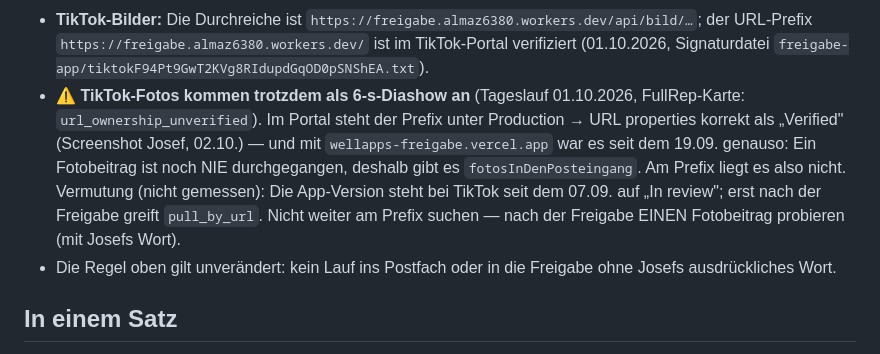
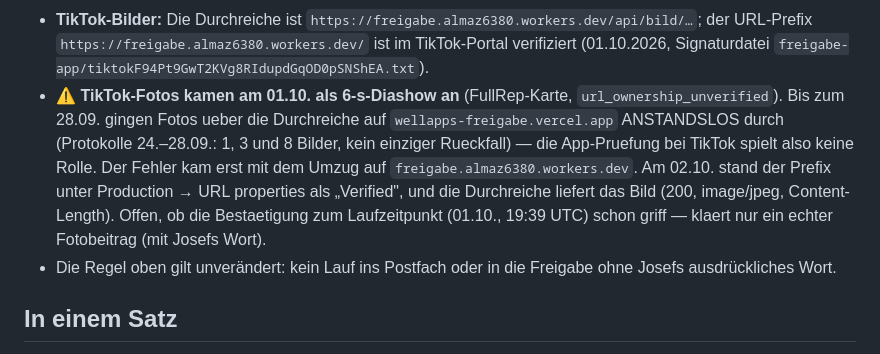
Before and after one commit to almaz6380/wellapps-social, a Markdown page: CLAUDE.md, the part around the change. Drawn GitHub-style.

Commit message:
CLAUDE.md: TikTok-Fotos gingen bis 28.09. durch — Notiz berichtigt
Co-Authored-By: Claude Opus 5.5 <noreply@anthropic.com>
Claude-Session: https://claude.ai/code/session_016h7GMAVBXWketzqvazrckQ

```diff
--- a/CLAUDE.md
+++ b/CLAUDE.md
@@ -33,15 +33,15 @@ Sperre bis 27.10.). Seitdem:
 - **TikTok-Bilder:** Die Durchreiche ist `https://freigabe.almaz6380.workers.dev/api/bild/…`;
   der URL-Prefix `https://freigabe.almaz6380.workers.dev/` ist im TikTok-Portal
   verifiziert (01.10.2026, Signaturdatei `freigabe-app/tiktokF94Pt9GwT2KVg8RIdupdGqOD0pSNShEA.txt`).
-- ⚠ **TikTok-Fotos kommen trotzdem als 6-s-Diashow an** (Tageslauf 01.10.2026,
-  FullRep-Karte: `url_ownership_unverified`). Im Portal steht der Prefix unter
-  Production → URL properties korrekt als „Verified" (Screenshot Josef, 02.10.) —
-  und mit `wellapps-freigabe.vercel.app` war es seit dem 19.09. genauso: Ein
-  Fotobeitrag ist noch NIE durchgegangen, deshalb gibt es `fotosInDenPosteingang`.
-  Am Prefix liegt es also nicht. Vermutung (nicht gemessen): Die App-Version steht
-  bei TikTok seit dem 07.09. auf „In review"; erst nach der Freigabe greift
-  `pull_by_url`. Nicht weiter am Prefix suchen — nach der Freigabe EINEN Fotobeitrag
-  probieren (mit Josefs Wort).
+- ⚠ **TikTok-Fotos kamen am 01.10. als 6-s-Diashow an** (FullRep-Karte,
+  `url_ownership_unverified`). Bis zum 28.09. gingen Fotos ueber die Durchreiche auf
+  `wellapps-freigabe.vercel.app` ANSTANDSLOS durch (Protokolle 24.–28.09.: 1, 3 und
+  8 Bilder, kein einziger Rueckfall) — die App-Pruefung bei TikTok spielt also keine
+  Rolle. Der Fehler kam erst mit dem Umzug auf `freigabe.almaz6380.workers.dev`.
+  Am 02.10. stand der Prefix unter Production → URL properties als „Verified", und
+  die Durchreiche liefert das Bild (200, image/jpeg, Content-Length). Offen, ob die
+  Bestaetigung zum Laufzeitpunkt (01.10., 19:39 UTC) schon griff — klaert nur ein
+  echter Fotobeitrag (mit Josefs Wort).
 - Die Regel oben gilt unverändert: kein Lauf ins Postfach oder in die Freigabe ohne
   Josefs ausdrückliches Wort.
 
```
